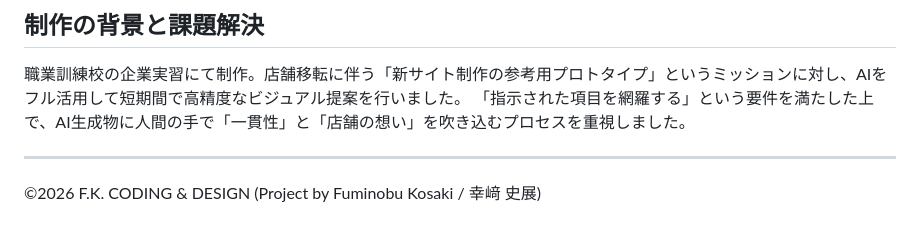
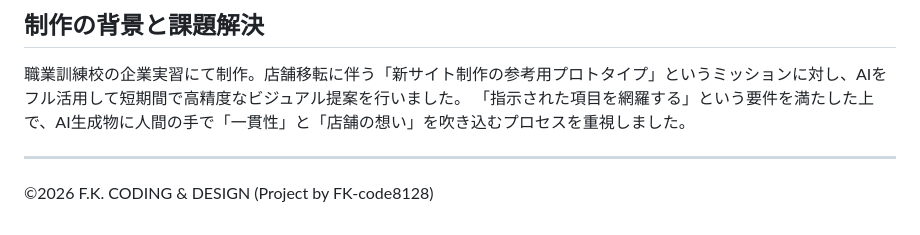
Before and after one commit to kosaki-web/internship-site-1, a Markdown page: readme.md, the part around one of its changes. GitHub-like rendering.

```diff
--- a/readme.md
+++ b/readme.md
@@ -78,4 +78,4 @@
 「指示された項目を網羅する」という要件を満たした上で、AI生成物に人間の手で「一貫性」と「店舗の想い」を吹き込むプロセスを重視しました。
 
 ---
-©2026 F.K. CODING & DESIGN (Project by Fuminobu Kosaki / 幸﨑 史展)
+©2026 F.K. CODING & DESIGN (Project by FK-code8128)
```
Also changed, not shown: other parts of readme.md (+2 -2 lines).
